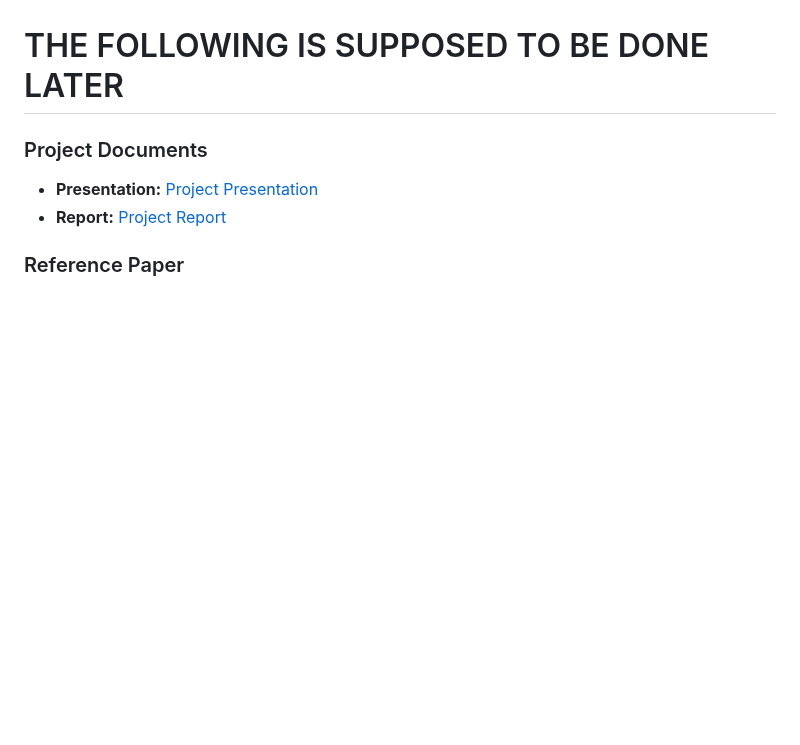
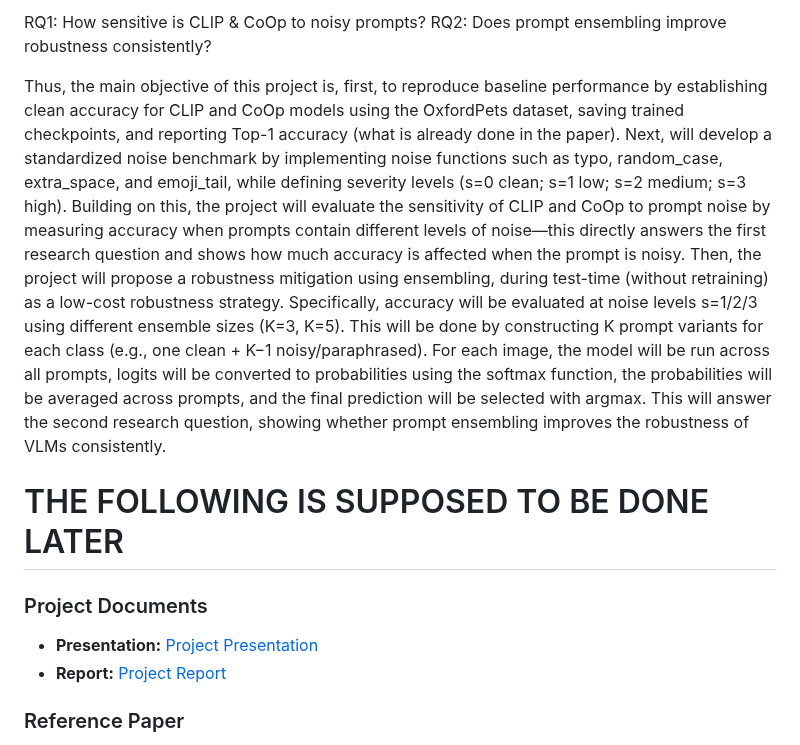
Before and after one commit to BRAIN-Lab-AI/Robustness-to-Prompt-Variations-in-VLMs-Evaluating-Noisy-Prompts-with-Ensembling-Strategies, a Markdown page: README.md, the part around one of its changes. Drawn GitHub-style; blank space fills up the shorter version.

```diff
--- a/README.md
+++ b/README.md
@@ -22,3 +40,9 @@ Write 1-2 technical paragraphs (feel free to add images if you would like).
+RQ1: How sensitive is CLIP  & CoOp to noisy prompts?
+RQ2: Does prompt ensembling improve robustness consistently?
+
+
+Thus, the main objective of this project is, first, to reproduce baseline performance by establishing clean accuracy for CLIP and CoOp models using the OxfordPets dataset, saving trained checkpoints, and reporting Top-1 accuracy (what is already done in the paper). Next, will develop a standardized noise benchmark by implementing noise functions such as typo, random_case, extra_space, and emoji_tail, while defining severity levels (s=0 clean; s=1 low; s=2 medium; s=3 high). Building on this, the project will evaluate the sensitivity of CLIP and CoOp to prompt noise by measuring accuracy when prompts contain different levels of noise—this directly answers the first research question and shows how much accuracy is affected when the prompt is noisy. Then, the project will propose a robustness mitigation using ensembling, during test-time (without retraining) as a low-cost robustness strategy. Specifically, accuracy will be evaluated at noise levels s=1/2/3 using different ensemble sizes (K=3, K=5). This will be done by constructing K prompt variants for each class (e.g., one clean + K−1 noisy/paraphrased). For each image, the model will be run across all prompts, logits will be converted to probabilities using the softmax function, the probabilities will be averaged across prompts, and the final prediction will be selected with argmax. This will answer the second research question, showing whether prompt ensembling improves the robustness of VLMs consistently.
+
 
 
 # THE FOLLOWING IS SUPPOSED TO BE DONE LATER
```
Also changed, not shown: other parts of README.md (+23 -5 lines).
